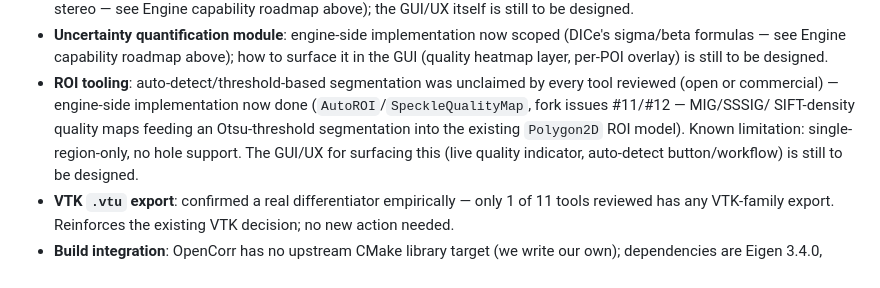
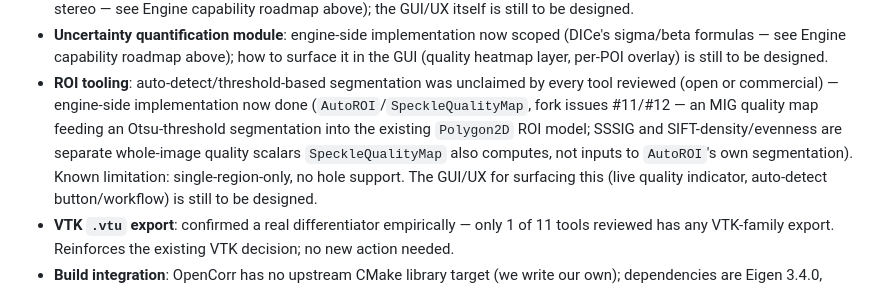
Before and after one commit to katalystnord/SurView, a Markdown page: CLAUDE.md, the part around the change. Drawn GitHub-style.

Commit message:
Correct ROI-tooling doc: only MIG feeds AutoROI's Otsu segmentation
SSSIG and SIFT-density/evenness are separate whole-image quality scalars
SpeckleQualityMap also computes, not inputs to AutoROI's own segmentation
decision -- detect() only ever reads the MIG map for its Otsu threshold.

```diff
--- a/CLAUDE.md
+++ b/CLAUDE.md
@@ -276,9 +276,11 @@ decisions:
   overlay) is still to be designed.
 - **ROI tooling**: auto-detect/threshold-based segmentation was unclaimed by
   every tool reviewed (open or commercial) — engine-side implementation now
-  done (`AutoROI`/`SpeckleQualityMap`, fork issues #11/#12 — MIG/SSSIG/
-  SIFT-density quality maps feeding an Otsu-threshold segmentation into the
-  existing `Polygon2D` ROI model). Known limitation: single-region-only, no
+  done (`AutoROI`/`SpeckleQualityMap`, fork issues #11/#12 — an MIG quality
+  map feeding an Otsu-threshold segmentation into the existing `Polygon2D`
+  ROI model; SSSIG and SIFT-density/evenness are separate whole-image
+  quality scalars `SpeckleQualityMap` also computes, not inputs to
+  `AutoROI`'s own segmentation). Known limitation: single-region-only, no
   hole support. The GUI/UX for surfacing this (live quality indicator,
   auto-detect button/workflow) is still to be designed.
 - **VTK `.vtu` export**: confirmed a real differentiator empirically — only
```
